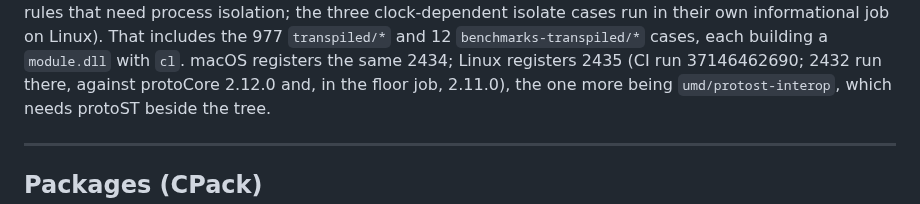
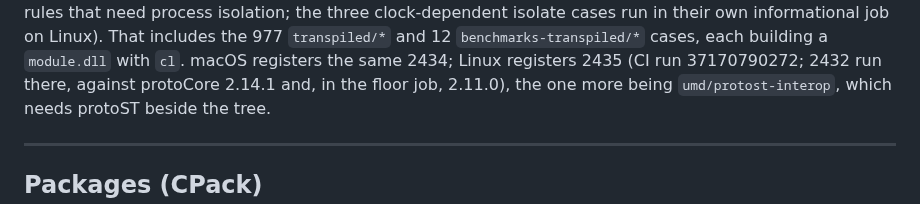
Before and after one commit to gamarino/protoScala, a Markdown page: docs/INSTALLATION.md, the part around one of its changes. Drawn GitHub-style.

```diff
--- a/docs/INSTALLATION.md
+++ b/docs/INSTALLATION.md
@@ -318,7 +318,7 @@ embedder-conformance rules that need process isolation; the three
 clock-dependent isolate cases run in their own informational job on Linux).
 That includes the 977 `transpiled/*` and 12 `benchmarks-transpiled/*` cases,
 each building a `module.dll` with `cl`. macOS registers the same 2434; Linux
-registers 2435 (CI run 37146462690; 2432 run there, against protoCore 2.12.0 and,
+registers 2435 (CI run 37170790272; 2432 run there, against protoCore 2.14.1 and,
 in the floor job, 2.11.0), the one more being `umd/protost-interop`, which needs
 protoST beside the tree.
 
```
Also changed, not shown: other parts of docs/INSTALLATION.md (+1 -1 lines), CHANGELOG.md (+3 -1 lines).
